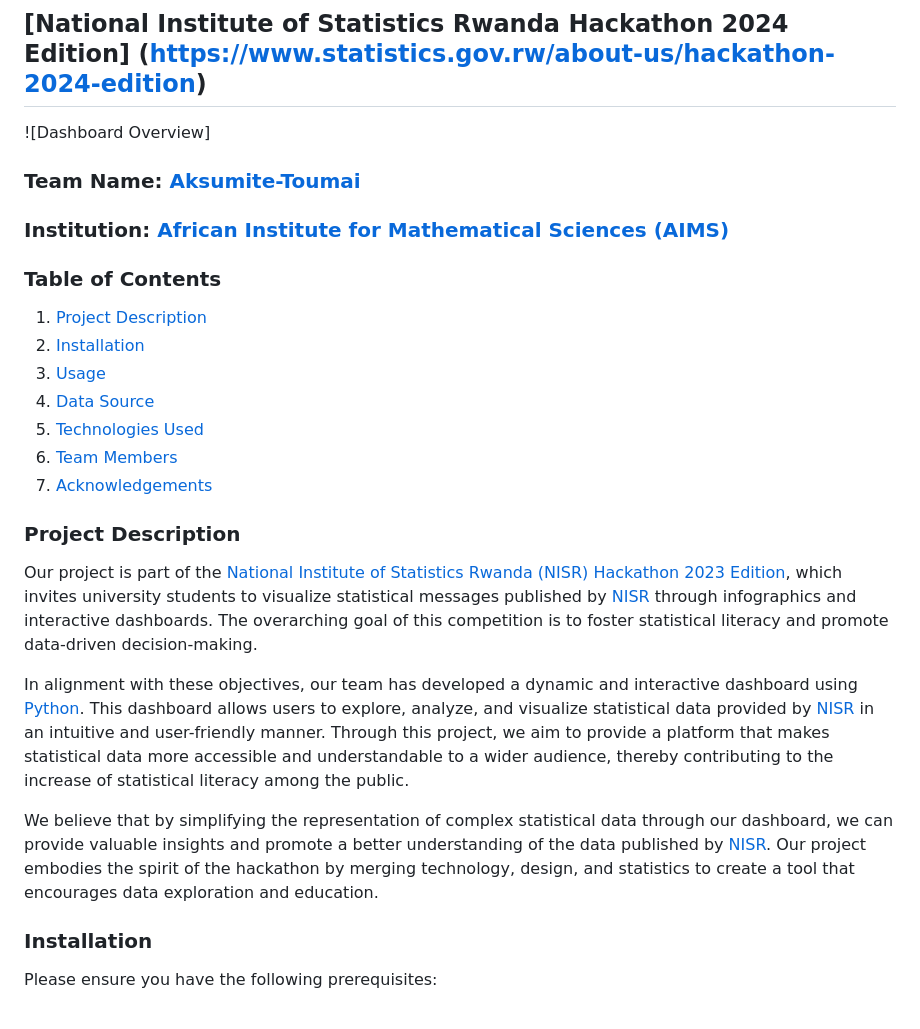
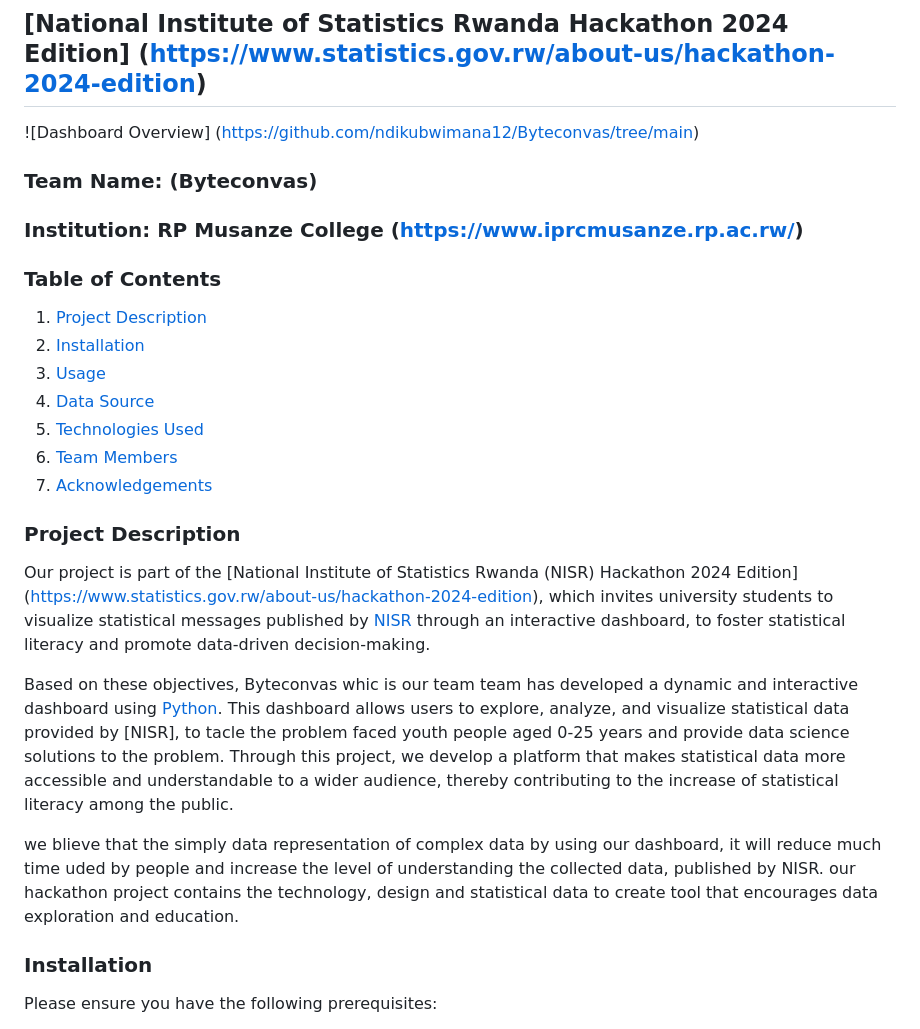
Before and after one commit to ndikubwimana12/Byteconvas, a Markdown page: README.md, the part around the change printed below. Rendered like a GitHub page.

```diff
--- a/README.md
+++ b/README.md
@@ -1,8 +1,8 @@
 # Hackathon Project: Statistical Dashboard
 ## [National Institute of Statistics Rwanda Hackathon 2024 Edition] (https://www.statistics.gov.rw/about-us/hackathon-2024-edition)
-![Dashboard Overview]
-### Team Name: [Aksumite-Toumai](https://github.com/Aksumite-Toumai)
-### Institution: [African Institute for Mathematical Sciences (AIMS)](https://nexteinstein.org/)
+![Dashboard Overview] (https://github.com/ndikubwimana12/Byteconvas/tree/main)
+### Team Name: (Byteconvas)
+### Institution: RP Musanze College (https://www.iprcmusanze.rp.ac.rw/)
 
 ### Table of Contents
 1. [Project Description](#project-description)
@@ -14,11 +14,11 @@
 8. [Acknowledgements](#acknowledgements)
 
 ### Project Description
-Our project is part of the [National Institute of Statistics Rwanda (NISR) Hackathon 2023 Edition](https://www.statistics.gov.rw/about-us/hackathon-competition-2023-edition), which invites university students to visualize statistical messages published by [NISR](https://www.statistics.gov.rw/) through infographics and interactive dashboards. The overarching goal of this competition is to foster statistical literacy and promote data-driven decision-making.
+Our project is part of the [National Institute of Statistics Rwanda (NISR) Hackathon 2024 Edition] (https://www.statistics.gov.rw/about-us/hackathon-2024-edition), which invites university students to visualize statistical messages published by [NISR](https://www.statistics.gov.rw/) through an interactive dashboard, to foster statistical literacy and promote data-driven decision-making.
 
-In alignment with these objectives, our team has developed a dynamic and interactive dashboard using [Python](https://www.python.org/). This dashboard allows users to explore, analyze, and visualize statistical data provided by [NISR](https://www.statistics.gov.rw/) in an intuitive and user-friendly manner. Through this project, we aim to provide a platform that makes statistical data more accessible and understandable to a wider audience, thereby contributing to the increase of statistical literacy among the public.
+Based on these objectives, Byteconvas whic is our team team has developed a dynamic and interactive dashboard using [Python](https://www.python.org/). This dashboard allows users to explore, analyze, and visualize statistical data provided by [NISR], to tacle the problem faced youth people aged 0-25 years and provide data science solutions to the problem. Through this project, we develop a platform that makes statistical data more accessible and understandable to a wider audience, thereby contributing to the increase of statistical literacy among the public.
 
-We believe that by simplifying the representation of complex statistical data through our dashboard, we can provide valuable insights and promote a better understanding of the data published by [NISR](https://www.statistics.gov.rw/). Our project embodies the spirit of the hackathon by merging technology, design, and statistics to create a tool that encourages data exploration and education.
+we blieve that the simply data representation of complex data by using our dashboard, it will reduce much time uded by people and increase the level of understanding the collected data, published by NISR. our hackathon project contains the technology, design and statistical data to create tool that encourages data exploration and education.
 
 
 ### Installation
```
Also changed, not shown: other parts of README.md (+18 -6 lines).
